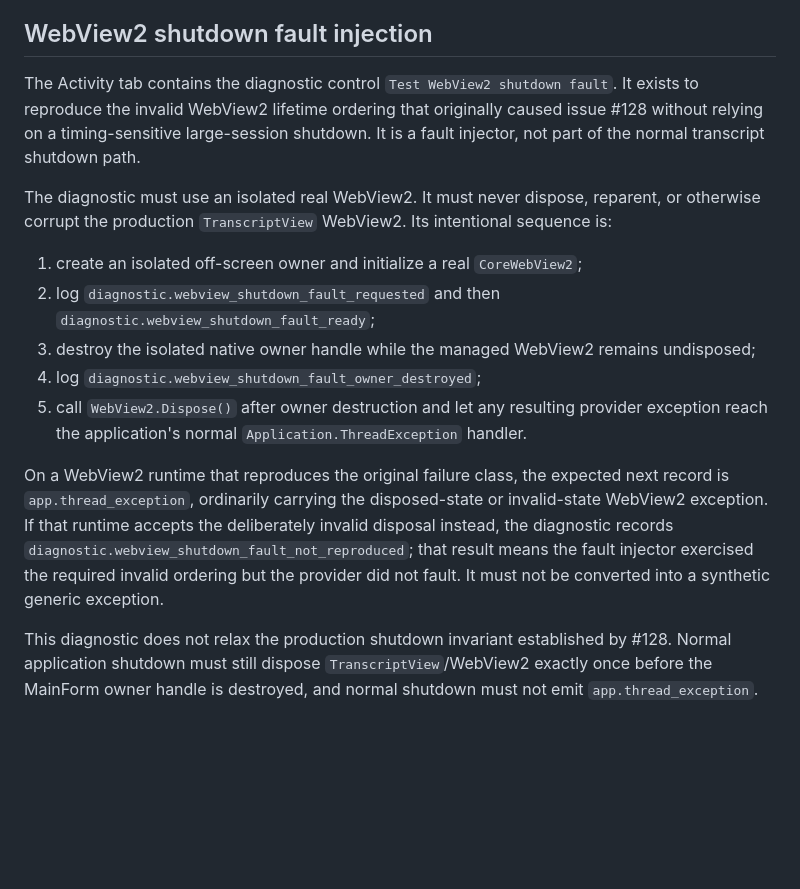
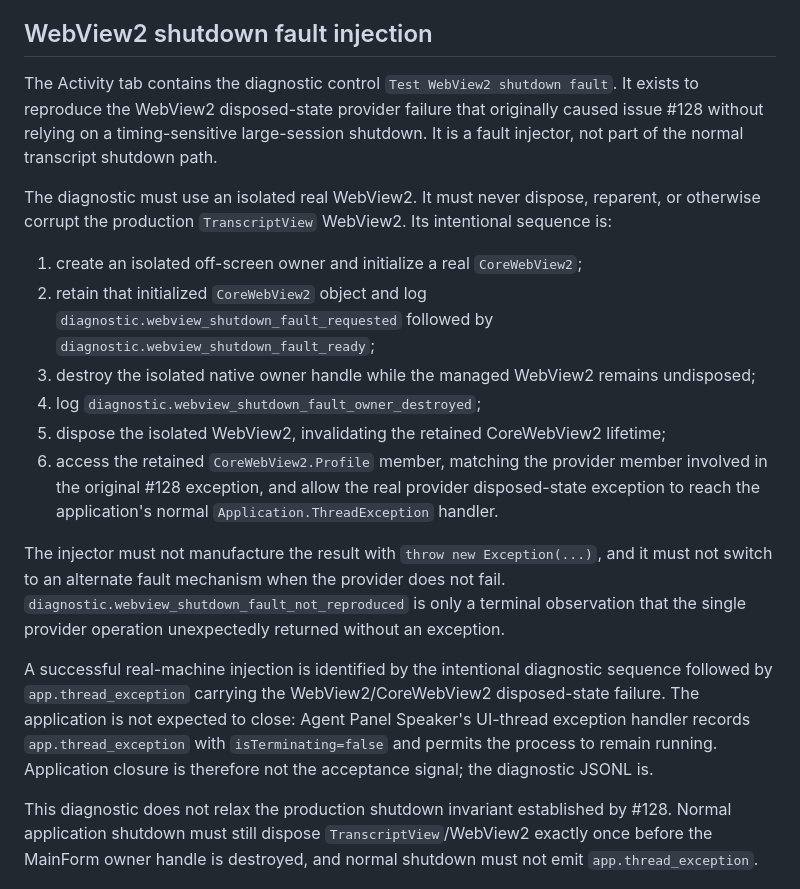
Before and after one commit to Ma-XX-oN/AgentPanelSpeaker.NET, a Markdown page: DIAGNOSTICS.md, the part around the change. GitHub-like rendering; blank space fills up the shorter version.

Commit message:
docs: define deterministic #134 provider-fault contract

```diff
--- a/DIAGNOSTICS.md
+++ b/DIAGNOSTICS.md
@@ -104,31 +104,41 @@ commit identities when exact source provenance is required.
 ## WebView2 shutdown fault injection
 
 The Activity tab contains the diagnostic control `Test WebView2 shutdown fault`.
-It exists to reproduce the invalid WebView2 lifetime ordering that originally
-caused issue #128 without relying on a timing-sensitive large-session shutdown.
-It is a fault injector, not part of the normal transcript shutdown path.
+It exists to reproduce the WebView2 disposed-state provider failure that
+originally caused issue #128 without relying on a timing-sensitive large-session
+shutdown.  It is a fault injector, not part of the normal transcript shutdown
+path.
 
 The diagnostic must use an isolated real WebView2.  It must never dispose,
 reparent, or otherwise corrupt the production `TranscriptView` WebView2.  Its
 intentional sequence is:
 
 1. create an isolated off-screen owner and initialize a real `CoreWebView2`;
-2. log `diagnostic.webview_shutdown_fault_requested` and then
+2. retain that initialized `CoreWebView2` object and log
+   `diagnostic.webview_shutdown_fault_requested` followed by
    `diagnostic.webview_shutdown_fault_ready`;
 3. destroy the isolated native owner handle while the managed WebView2 remains
    undisposed;
 4. log `diagnostic.webview_shutdown_fault_owner_destroyed`;
-5. call `WebView2.Dispose()` after owner destruction and let any resulting
-   provider exception reach the application's normal `Application.ThreadException`
-   handler.
+5. dispose the isolated WebView2, invalidating the retained CoreWebView2
+   lifetime;
+6. access the retained `CoreWebView2.Profile` member, matching the provider
+   member involved in the original #128 exception, and allow the real provider
+   disposed-state exception to reach the application's normal
+   `Application.ThreadException` handler.
 
-On a WebView2 runtime that reproduces the original failure class, the expected
-next record is `app.thread_exception`, ordinarily carrying the disposed-state or
-invalid-state WebView2 exception.  If that runtime accepts the deliberately
-invalid disposal instead, the diagnostic records
-`diagnostic.webview_shutdown_fault_not_reproduced`; that result means the fault
-injector exercised the required invalid ordering but the provider did not fault.
-It must not be converted into a synthetic generic exception.
+The injector must not manufacture the result with `throw new Exception(...)`,
+and it must not switch to an alternate fault mechanism when the provider does
+not fail.  `diagnostic.webview_shutdown_fault_not_reproduced` is only a terminal
+observation that the single provider operation unexpectedly returned without an
+exception.
+
+A successful real-machine injection is identified by the intentional diagnostic
+sequence followed by `app.thread_exception` carrying the WebView2/CoreWebView2
+disposed-state failure.  The application is not expected to close: Agent Panel
+Speaker's UI-thread exception handler records `app.thread_exception` with
+`isTerminating=false` and permits the process to remain running.  Application
+closure is therefore not the acceptance signal; the diagnostic JSONL is.
 
 This diagnostic does not relax the production shutdown invariant established by
 #128.  Normal application shutdown must still dispose `TranscriptView`/WebView2
```
